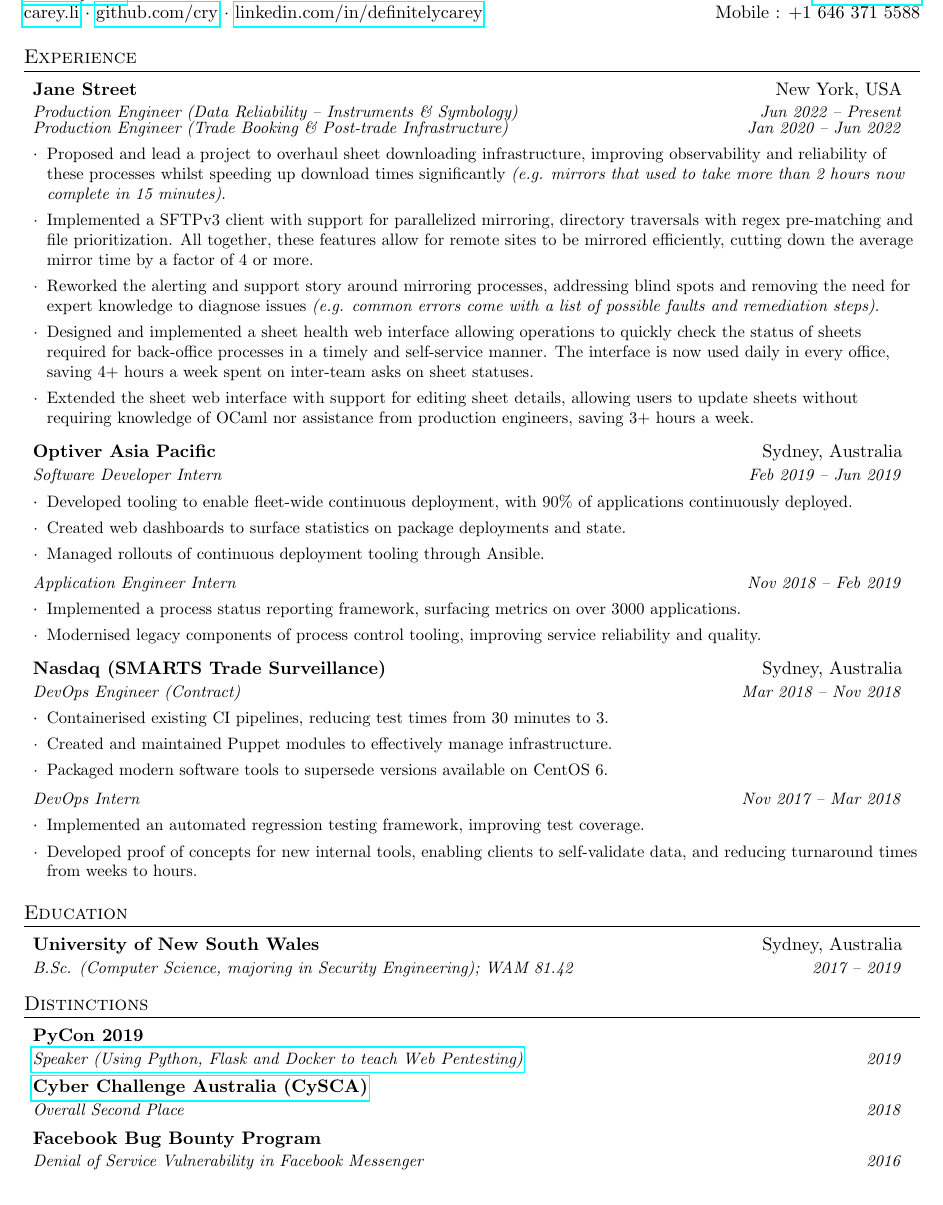
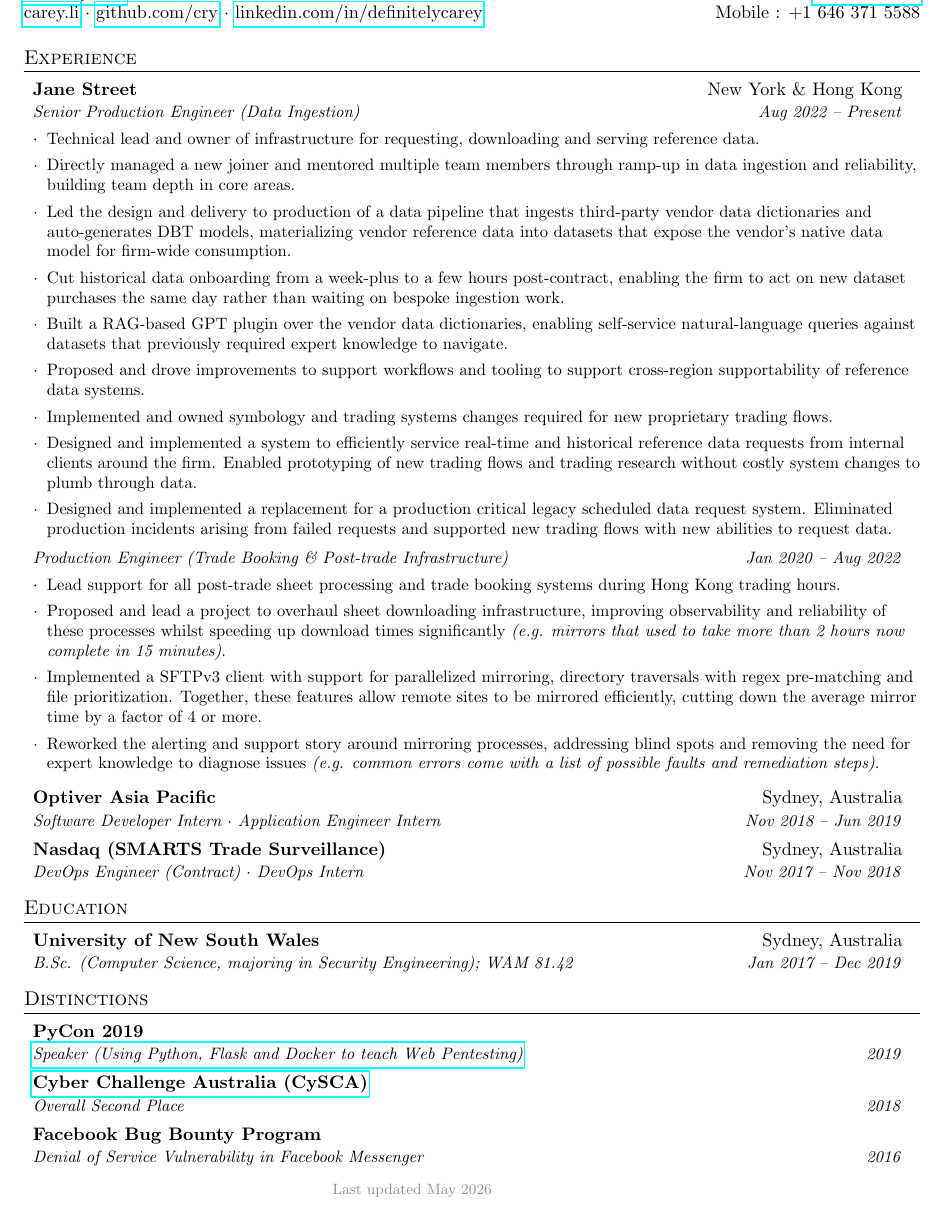
Before and after one commit to cry/resume, a LaTeX CV (resume.tex): part of the page, cut so that both start at the same text. Compiled offline with pdfLaTeX.

Commit message:
Updates from Overleaf

```diff
--- a/resume.tex
+++ b/resume.tex
@@ -17,7 +17,9 @@
 
 \pagestyle{fancy}
 \fancyhf{} % clear all header and footer fields
-\fancyfoot{}
+\usepackage{datetime}
+\newdateformat{monthyear}{\monthname[\THEMONTH] \THEYEAR}
+\fancyfoot[C]{\footnotesize\color{Gray}Last updated \monthyear\today}
 \renewcommand{\headrulewidth}{0pt}
 \renewcommand{\footrulewidth}{0pt}
 
@@ -27,6 +29,8 @@
 \addtolength{\textwidth}{1in}
 \addtolength{\topmargin}{-.5in}
 \addtolength{\textheight}{1.0in}
+\setlength{\footskip}{12pt}
+
 
 \urlstyle{same}
 
@@ -102,49 +106,36 @@
 \section{Experience}
   \resumeSubHeadingListStart
     \resumeSubheading
-      {Jane Street}{New York, USA}
-      {Production Engineer (Data Reliability – Instruments \& Symbology)}{Jun 2022 -- Present}
+      {Jane Street}{New York \& Hong Kong}
+      {Senior Production Engineer (Data Ingestion)}{Aug 2022 -- Present}
+    \resumeItemListStart
+        \resumeItem{Technical lead and owner of infrastructure for requesting, downloading and serving reference data.}
+        \resumeItem{Directly managed a new joiner and mentored multiple team members through ramp-up in data ingestion and reliability, building team depth in core areas.}
+        \resumeItem{Led the design and delivery to production of a data pipeline that ingests third-party vendor data dictionaries and auto-generates DBT models, materializing vendor reference data into datasets that expose the vendor's native data model for firm-wide consumption.}
+        \resumeItem{Cut historical data onboarding from a week-plus to a few hours post-contract, enabling the firm to act on new dataset purchases the same day rather than waiting on bespoke ingestion work.}
+        \resumeItem{Built a RAG-based GPT plugin over the vendor data dictionaries, enabling self-service natural-language queries against datasets that previously required expert knowledge to navigate.}
+        \resumeItem{Proposed and drove improvements to support workflows and tooling to support cross-region supportability of reference data systems.}
+        \resumeItem{Implemented and owned symbology and trading systems changes required for new proprietary trading flows.}
+        \resumeItem{Designed and implemented a system to efficiently service real-time and historical reference data requests from internal clients around the firm. Enabled prototyping of new trading flows and trading research without costly system changes to plumb through data.}
+        \resumeItem{Designed and implemented a replacement for a production critical legacy scheduled data request system. Eliminated production incidents arising from failed requests and supported new trading flows with new abilities to request data.}
+    \resumeItemListEnd
+
     \resumeSubSubheading
-      {Production Engineer (Trade Booking \& Post-trade Infrastructure)}{Jan 2020 -- Jun 2022}
+      {Production Engineer (Trade Booking \& Post-trade Infrastructure)}{Jan 2020 -- Aug 2022}
       \resumeItemListStart
+        \resumeItem{Lead support for all post-trade sheet processing and trade booking systems during Hong Kong trading hours.}
         \resumeItem{Proposed and lead a project to overhaul sheet downloading infrastructure, improving observability and reliability of these processes whilst speeding up download times significantly \emph{(e.g. mirrors that used to take more than 2 hours now complete in 15 minutes)}.}
-        \resumeItem{Implemented a SFTPv3 client with support for parallelized mirroring, directory traversals with regex pre-matching and file prioritization. All together, these features allow for remote sites to be mirrored efficiently, cutting down the average mirror time by a factor of 4 or more.}
+        \resumeItem{Implemented a SFTPv3 client with support for parallelized mirroring, directory traversals with regex pre-matching and file prioritization. Together, these features allow remote sites to be mirrored efficiently, cutting down the average mirror time by a factor of 4 or more.}
         \resumeItem{Reworked the alerting and support story around mirroring processes, addressing blind spots and removing the need for expert knowledge to diagnose issues \emph{(e.g. common errors come with a list of possible faults and remediation steps)}.}
-        \resumeItem{Designed and implemented a sheet health web interface allowing operations to quickly check the status of sheets required for back-office processes in a timely and self-service manner. The interface is now used daily in every office, saving 4+ hours a week spent on inter-team asks on sheet statuses.}
-        \resumeItem{Extended the sheet web interface with support for editing sheet details, allowing users to update sheets without requiring knowledge of OCaml nor assistance from production engineers, saving 3+ hours a week.}
       \resumeItemListEnd
+
     \resumeSubheading
       {Optiver Asia Pacific}{Sydney, Australia}
-      {Software Developer Intern}{Feb 2019 -- Jun 2019}
-      \resumeItemListStart
-        \resumeItem{Developed tooling to enable fleet-wide continuous deployment, with 90\% of applications continuously deployed.}
-        \resumeItem{Created web dashboards to surface statistics on package deployments and state.}
-        \resumeItem{Managed rollouts of continuous deployment tooling through Ansible.}
-      \resumeItemListEnd
-
-    \resumeSubSubheading
-     {Application Engineer Intern}{Nov 2018 -- Feb 2019}
-     \resumeItemListStart
-        \resumeItem{Implemented a process status reporting framework, surfacing metrics on over 3000 applications.}
-        \resumeItem{Modernised legacy components of process control tooling, improving service reliability and quality.}
-     \resumeItemListEnd
+      {Software Developer Intern $\cdot$ Application Engineer Intern}{Nov 2018 -- Jun 2019}
 
     \resumeSubheading
       {Nasdaq (SMARTS Trade Surveillance)}{Sydney, Australia}
-      {DevOps Engineer (Contract)}{Mar 2018 -- Nov 2018}
-      \resumeItemListStart
-          \resumeItem{Containerised existing CI pipelines, reducing test times from 30 minutes to 3.}
-          \resumeItem{Created and maintained Puppet modules to effectively manage infrastructure.}
-          \resumeItem{Packaged modern software tools to supersede versions available on CentOS 6.}
-      \resumeItemListEnd
-
-    \resumeSubSubheading
-     {DevOps Intern}{Nov 2017 -- Mar 2018}
-     \resumeItemListStart
-        \resumeItem{Implemented an automated regression testing framework, improving test coverage.}
-        \resumeItem{Developed proof of concepts for new internal tools, enabling clients to self-validate data, and reducing turnaround times from weeks to hours.}
-     \resumeItemListEnd
-
+      {DevOps Engineer (Contract) $\cdot$ DevOps Intern}{Nov 2017 -- Nov 2018}
 
   \resumeSubHeadingListEnd
 
@@ -153,8 +144,8 @@
   \resumeSubHeadingListStart
     \resumeSubheading
       {University of New South Wales}{Sydney, Australia}
-      {B.Sc. (Computer Science, majoring in Security Engineering);  WAM 81.42}{2017 -- 2019}
-  \resumeSubHeadingListEnd
+      {B.Sc. (Computer Science, majoring in Security Engineering);  WAM 81.42}{Jan 2017 -- Dec 2019}
+      \resumeSubHeadingListEnd
 
 
 %-----------EDUCATION-----------------
```
Also changed, not shown: resume.tex (27 more changed lines).
